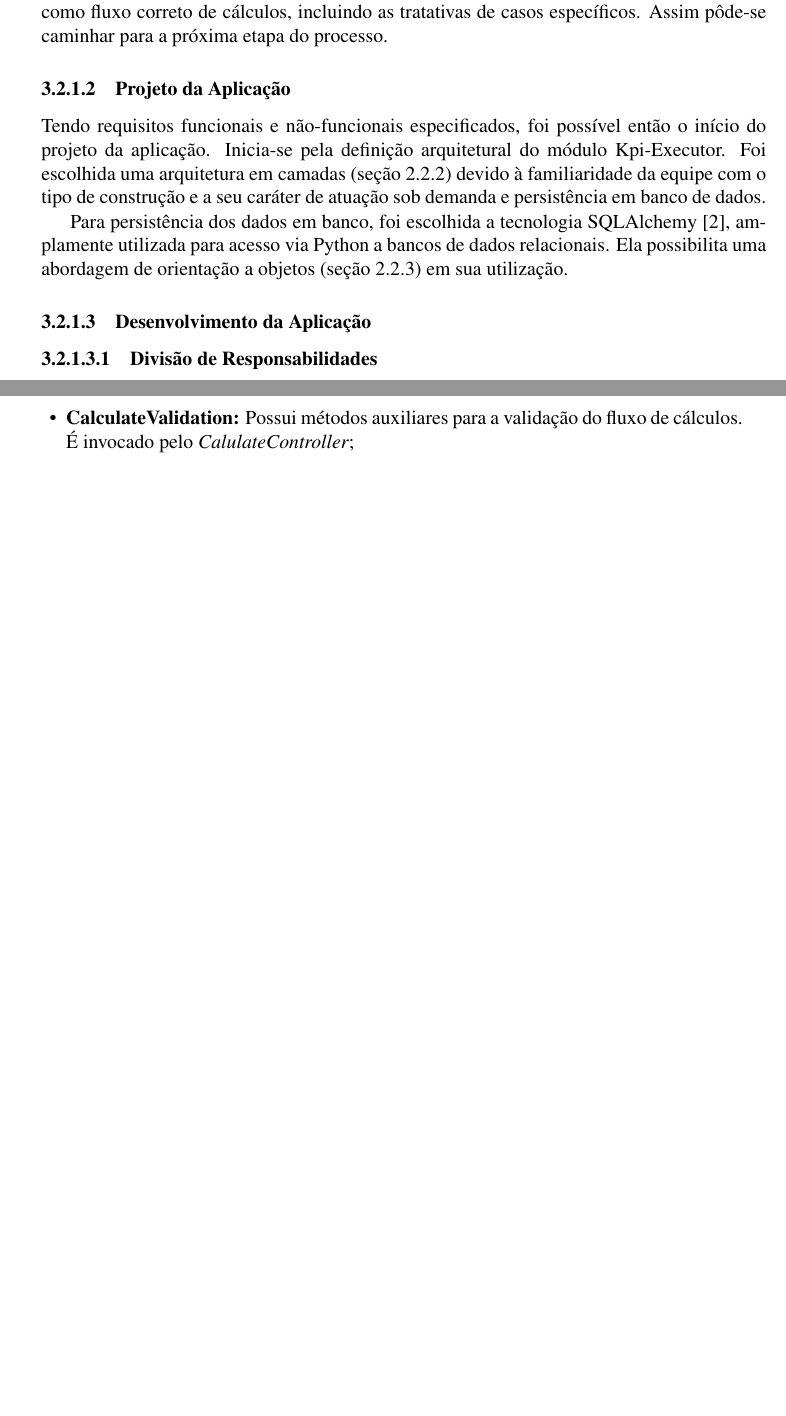
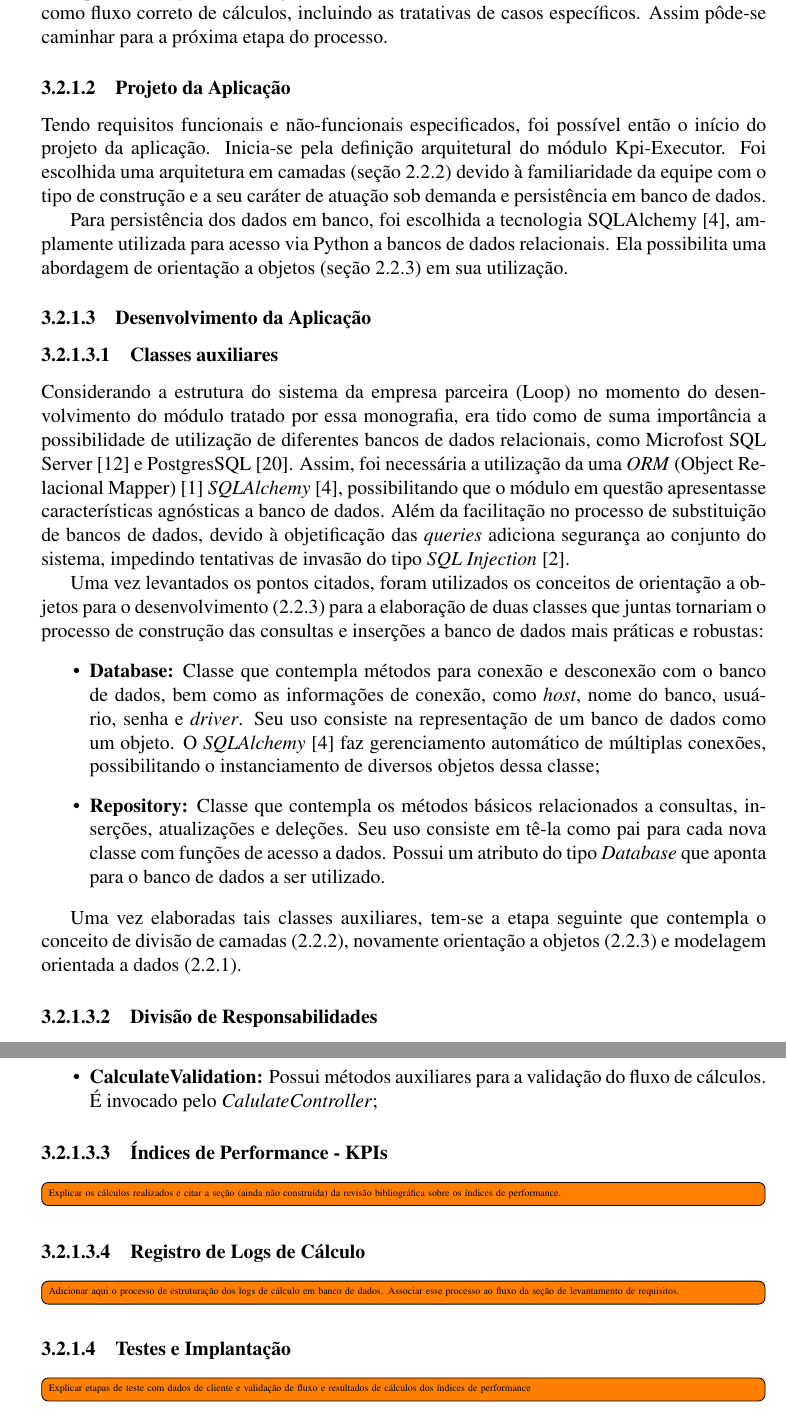
Before and after one commit to ftcRibeiro/PFC-grad, a LaTeX thesis (modelo_latex_ECA/Monografia.tex, which reads modelo_latex_ECA/Metodologia/Metodologia.tex): two parts of pages 20 and 21 of 23 before the commit and two parts of pages 21 and 23 of 26 after it, joined at a grey line, cut so that both start at the same text, the shorter picture padded with empty space. Compiled offline with pdfLaTeX; the source files are stored in an older character set and shown here as Unicode.

Commit message:
27_01_2021

```diff
--- a/modelo_latex_ECA/Metodologia/Metodologia.tex
+++ b/modelo_latex_ECA/Metodologia/Metodologia.tex
@@ -87,9 +87,18 @@ Para persistência dos dados em banco, foi escolhida a tecnologia SQLAlchemy \ci
 
 \subsubsection{Desenvolvimento da Aplicação}
 
-%\paragraph {Objeto de Banco de Dados}
-%\label{sec:objDb}
-%\todo[inline]{Aqui adicionarei a descrição da construção do objeto de banco de Dados criado como um ferramental escalável e substituível do sistema.}
+\paragraph {Classes auxiliares}
+\label{sec:objDb}
+Considerando a estrutura do sistema da empresa parceira (Loop) no momento do desenvolvimento do módulo tratado por essa monografia, era tido como de suma importância a possibilidade de utilização de diferentes bancos de dados relacionais, como Microfost SQL Server \cite{sqlServerHome} e PostgresSQL \cite{postgresPage}. Assim, foi necessária a utilização da uma \textit{ORM} (Object Relacional Mapper) \cite{ORM} \textit{SQLAlchemy} \cite{alchemyPage}, possibilitando que o módulo em questão apresentasse características agnósticas a banco de dados. Além da facilitação no processo de substituição de bancos de dados, devido à objetificação das \textit{queries} adiciona segurança ao conjunto do sistema, impedindo tentativas de invasão do tipo \textit{SQL Injection} \cite{SQLInjection}.
+
+Uma vez levantados os pontos citados, foram utilizados os conceitos de orientação a objetos para o desenvolvimento (\ref{sec:seqOO}) para a elaboração de duas classes que juntas tornariam o processo de construção das consultas e inserções a banco de dados mais práticas e robustas:
+
+\begin{itemize}
+	\item \textbf{Database:} Classe que contempla métodos para conexão e desconexão com o banco de dados, bem como as informações de conexão, como \textit{host}, nome do banco, usuário, senha e \textit{driver}. Seu uso consiste na representação de um banco de dados como um objeto. O \textit{SQLAlchemy} \cite{alchemyPage} faz gerenciamento automático de múltiplas conexões, possibilitando o instanciamento de diversos objetos dessa classe;
+	\item \textbf{Repository:} Classe que contempla os métodos básicos relacionados a consultas, inserções, atualizações e deleções. Seu uso consiste em tê-la como pai para cada nova classe com funções de acesso a dados. Possui um atributo do tipo \textit{Database} que aponta para o banco de dados a ser utilizado.
+\end{itemize}
+
+Uma vez elaboradas tais classes auxiliares, tem-se a etapa seguinte que contempla o conceito de divisão de camadas (\ref{sec:arqCamadas}), novamente orientação a objetos (\ref{sec:seqOO}) e modelagem orientada a dados (\ref{sec:modSeq}).
 
 \paragraph{Divisão de Responsabilidades}
 
@@ -120,15 +129,15 @@ Cada componente descrito no diagrama é composto por um arquivo independente em
 
 \end{itemize}
 
-% \paragraph{Índices de Performance - KPIs}
-%
-%\todo[inline]{Explicar os cálculos realizados e citar a seção (ainda não construída) da revisão bibliográfica sobre os índices de performance.}
-%
-%\paragraph{Registro de Logs de Cálculo}
-%
-%\todo[inline]{Adicionar aqui o processo de estruturação dos logs de cálculo em banco de dados. Associar esse processo ao fluxo da seção de levantamento de requisitos.}
-%
-%
-%\subsubsection{Testes e Implantação}
-%\todo[inline]{Explicar etapas de teste com dados de cliente e validação de fluxo e resultados de cálculos dos índices de performance}
+\paragraph{Índices de Performance - KPIs}
+
+\todo[inline]{Explicar os cálculos realizados e citar a seção (ainda não construída) da revisão bibliográfica sobre os índices de performance.}
+
+\paragraph{Registro de Logs de Cálculo}
+
+\todo[inline]{Adicionar aqui o processo de estruturação dos logs de cálculo em banco de dados. Associar esse processo ao fluxo da seção de levantamento de requisitos.}
+
+
+\subsubsection{Testes e Implantação}
+\todo[inline]{Explicar etapas de teste com dados de cliente e validação de fluxo e resultados de cálculos dos índices de performance}
 \clearpage
```
Also changed, not shown: modelo_latex_ECA/RevisaoBibliografica/RevisaoBibliografica.tex (+8 -6 lines), modelo_latex_ECA/references.bib (+22 -0 lines), modelo_latex_ECA/Monografia.bbl, modelo_latex_ECA/Monografia.pdf, 8 other files.
